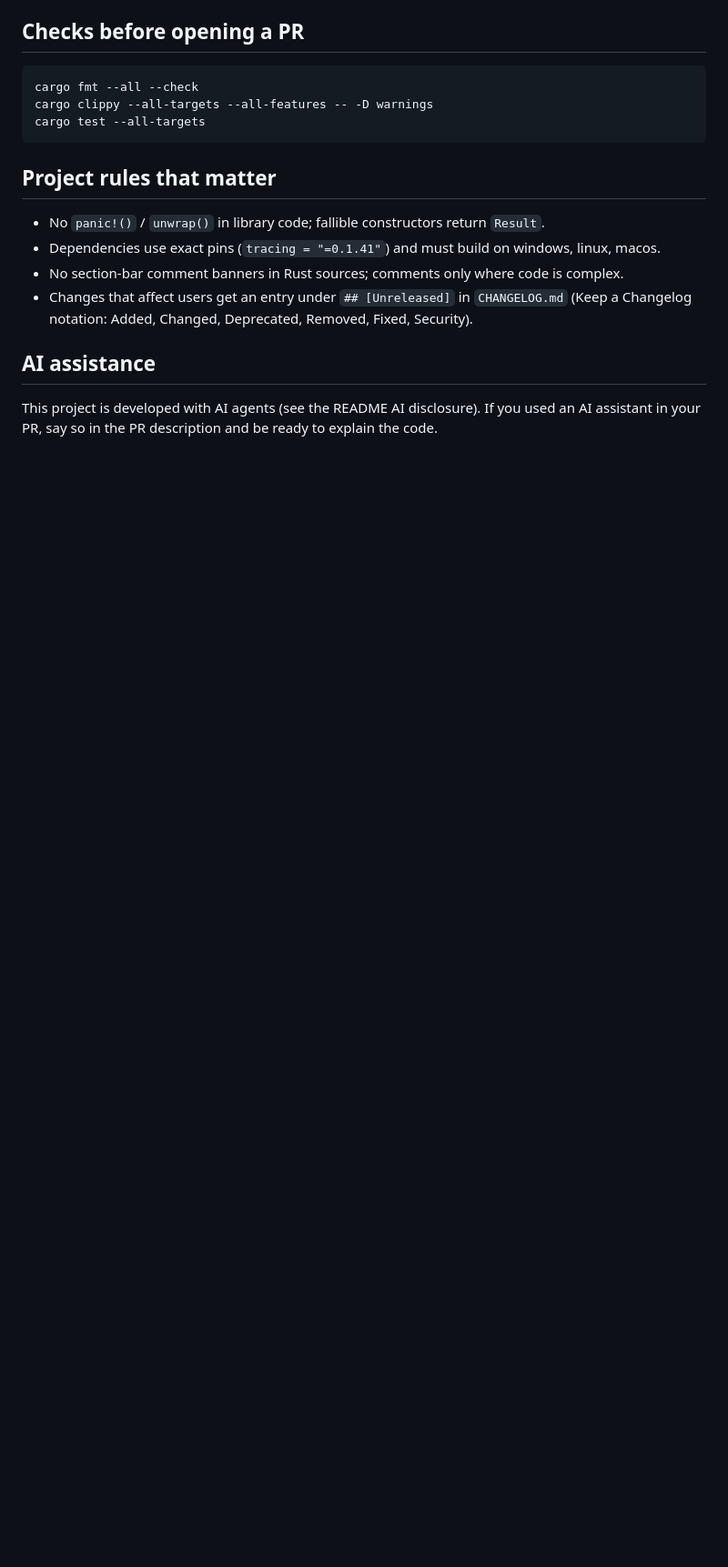
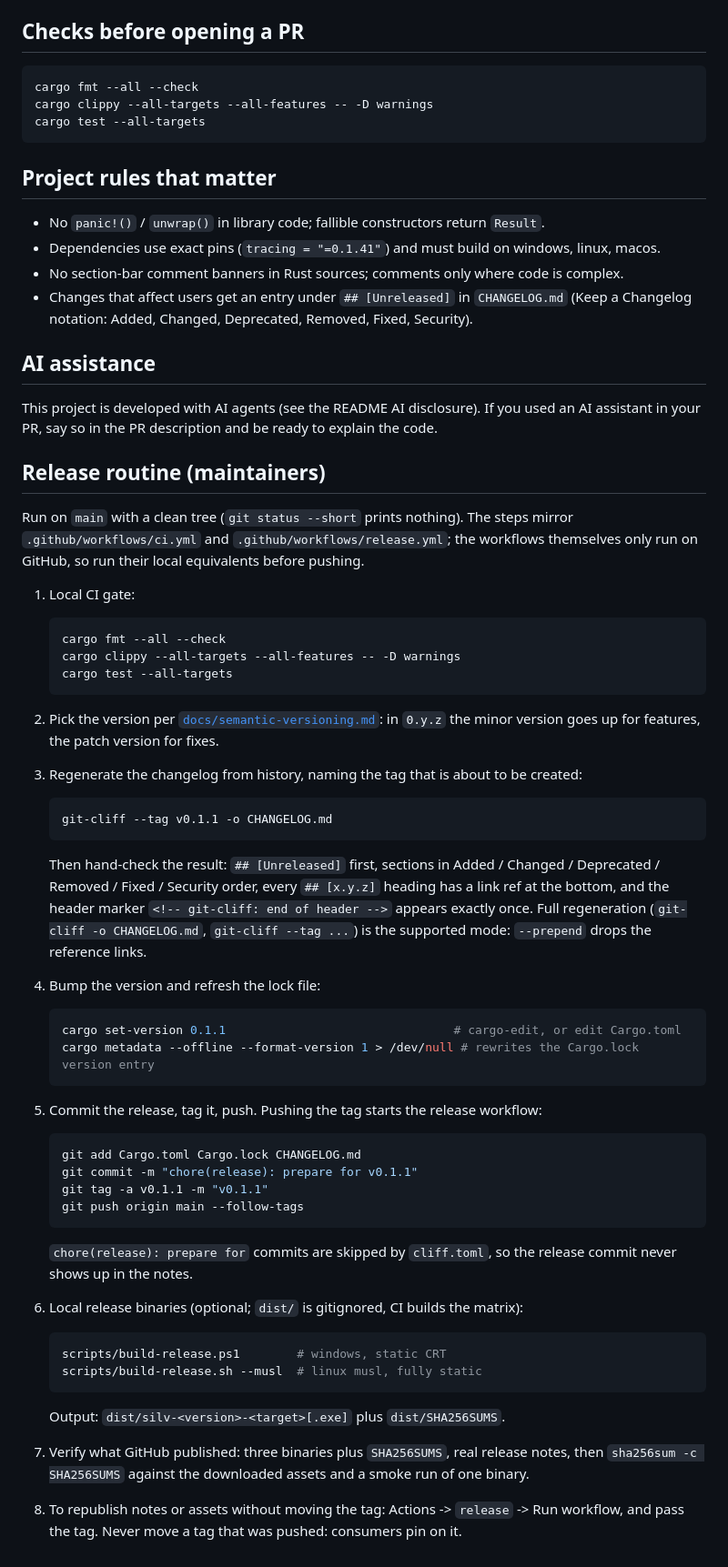
Before and after one commit to chamoretto/silv, a Markdown page: CONTRIBUTING.md, the part around the change. Shown at 91% size. GitHub-like rendering; blank space fills up the shorter version.

````diff
--- a/CONTRIBUTING.md
+++ b/CONTRIBUTING.md
@@ -22,3 +22,66 @@ cargo test --all-targets
 
 This project is developed with AI agents (see the README AI disclosure). If you used an AI
 assistant in your PR, say so in the PR description and be ready to explain the code.
+
+## Release routine (maintainers)
+
+Run on `main` with a clean tree (`git status --short` prints nothing). The steps mirror
+`.github/workflows/ci.yml` and `.github/workflows/release.yml`; the workflows themselves only run
+on GitHub, so run their local equivalents before pushing.
+
+1. Local CI gate:
+
+   ```sh
+   cargo fmt --all --check
+   cargo clippy --all-targets --all-features -- -D warnings
+   cargo test --all-targets
+   ```
+
+2. Pick the version per [`docs/semantic-versioning.md`](docs/semantic-versioning.md): in `0.y.z`
+   the minor version goes up for features, the patch version for fixes.
+
+3. Regenerate the changelog from history, naming the tag that is about to be created:
+
+   ```sh
+   git-cliff --tag v0.1.1 -o CHANGELOG.md
+   ```
+
+   Then hand-check the result: `## [Unreleased]` first, sections in Added / Changed / Deprecated /
+   Removed / Fixed / Security order, every `## [x.y.z]` heading has a link ref at the bottom, and
+   the header marker `<!-- git-cliff: end of header -->` appears exactly once. Full regeneration
+   (`git-cliff -o CHANGELOG.md`, `git-cliff --tag ...`) is the supported mode: `--prepend` drops the
+   reference links.
+
+4. Bump the version and refresh the lock file:
+
+   ```sh
+   cargo set-version 0.1.1                                # cargo-edit, or edit Cargo.toml
+   cargo metadata --offline --format-version 1 > /dev/null # rewrites the Cargo.lock version entry
+   ```
+
+5. Commit the release, tag it, push. Pushing the tag starts the release workflow:
+
+   ```sh
+   git add Cargo.toml Cargo.lock CHANGELOG.md
+   git commit -m "chore(release): prepare for v0.1.1"
+   git tag -a v0.1.1 -m "v0.1.1"
+   git push origin main --follow-tags
+   ```
+
+   `chore(release): prepare for` commits are skipped by `cliff.toml`, so the release commit never
+   shows up in the notes.
+
+6. Local release binaries (optional; `dist/` is gitignored, CI builds the matrix):
+
+   ```powershell
+   scripts/build-release.ps1        # windows, static CRT
+   scripts/build-release.sh --musl  # linux musl, fully static
+   ```
+
+   Output: `dist/silv-<version>-<target>[.exe]` plus `dist/SHA256SUMS`.
+
+7. Verify what GitHub published: three binaries plus `SHA256SUMS`, real release notes, then
+   `sha256sum -c SHA256SUMS` against the downloaded assets and a smoke run of one binary.
+
+8. To republish notes or assets without moving the tag: Actions -> `release` -> Run workflow, and
+   pass the tag. Never move a tag that was pushed: consumers pin on it.
````
Also changed, not shown: README.md (+4 -0 lines), docs/images/README.md (+6 -6 lines), docs/images/ui-interactive-sample-jsonl.png (added).
